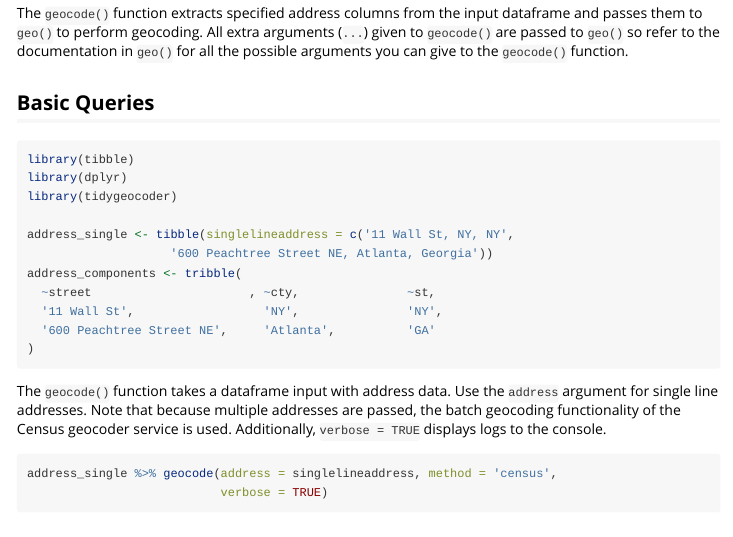
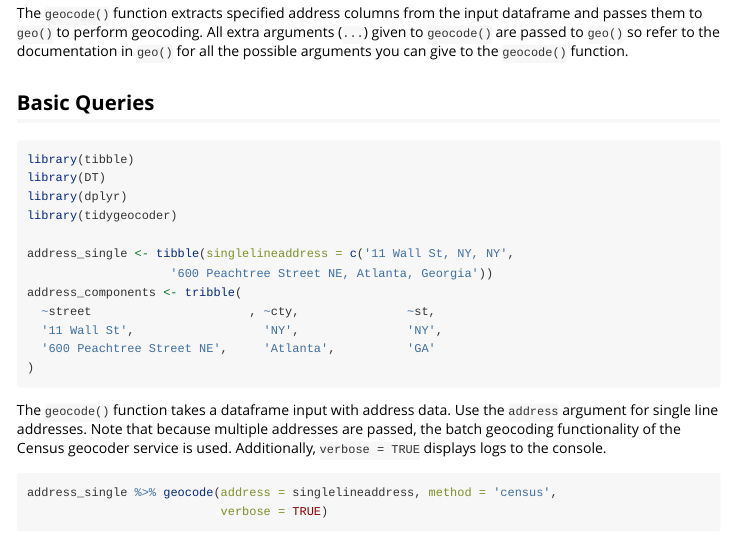
Before and after one commit to jessecambon/tidygeocoder, an R Markdown document (vignettes/tidygeocoder.Rmd): the page in a window 1100 px wide, from 140 px down. Rendered offline with R 4.5, knitr and Pandoc, with nearby package versions; some code elsewhere in the file could not run offline.

Commit message:
fixed-dt-import-warning

````diff
--- a/vignettes/tidygeocoder.Rmd
+++ b/vignettes/tidygeocoder.Rmd
@@ -21,8 +21,9 @@ The `geocode()` function extracts specified address columns from the input dataf
 
 ## Basic Queries
 
-```{r, warning = FALSE, message = FALSE}
+```{r setup, warning = FALSE, message = FALSE}
 library(tibble)
+library(DT)
 library(dplyr)
 library(tidygeocoder)
 
````
Also changed, not shown: vignettes/tidygeocoder.Rmd (2 more changed lines), 1 other file.
